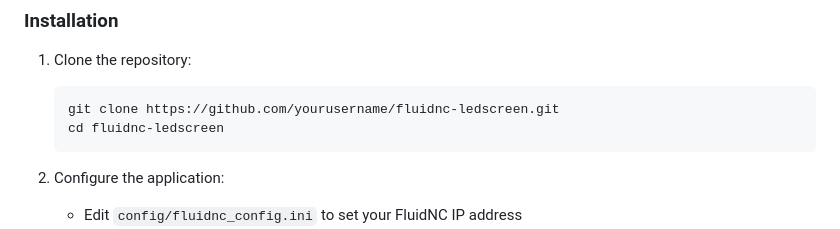
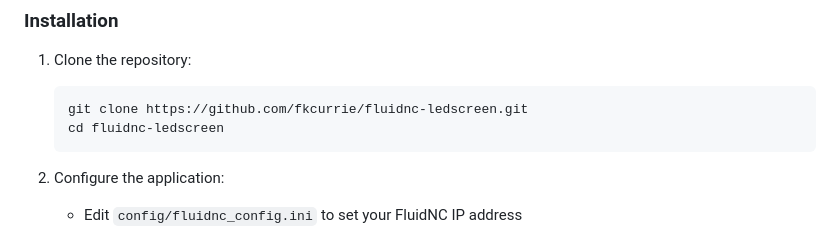
Before and after one commit to fkcurrie/fluidnc-ledscreen, a Markdown page: README.md, the part around the change. GitHub-like rendering.

Commit message:
Typo in the README.md

````diff
--- a/README.md
+++ b/README.md
@@ -14,7 +14,7 @@ A Python application that displays FluidNC status on an LED matrix display.
 
 1. Clone the repository:
    ```bash
-   git clone https://github.com/yourusername/fluidnc-ledscreen.git
+   git clone https://github.com/fkcurrie/fluidnc-ledscreen.git
    cd fluidnc-ledscreen
    ```
 
````
